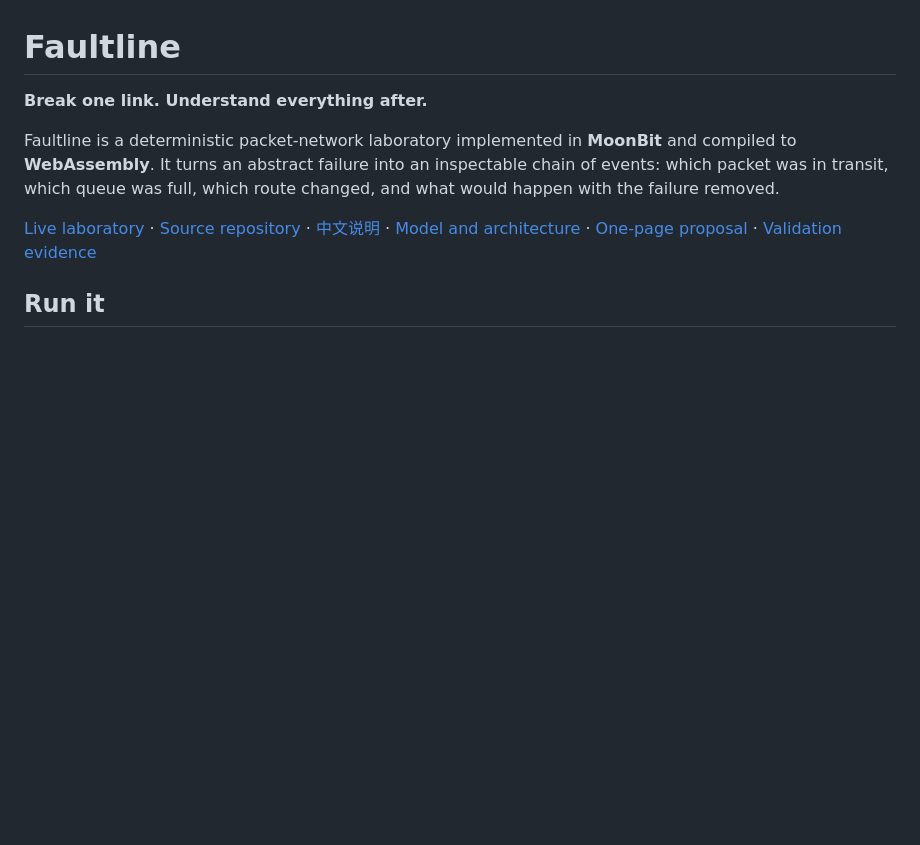
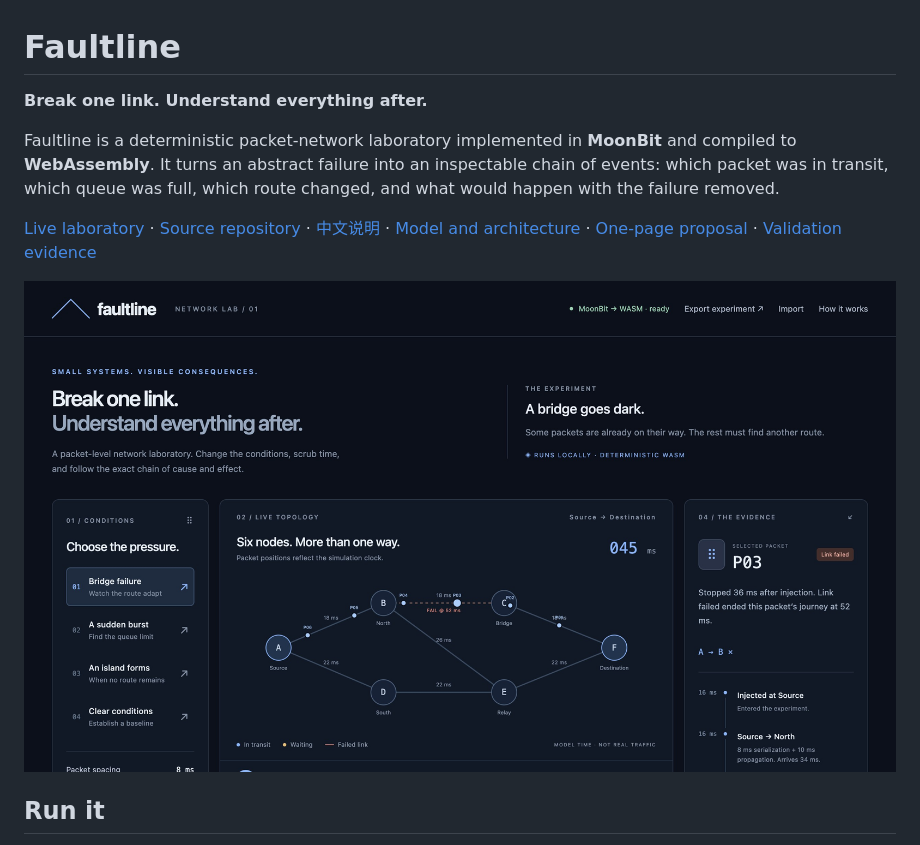
Before and after one commit to ToukoUrsin/faultline, a Markdown page: README.md, the part around the change. Drawn GitHub-style; pictures changed too: docs/faultline-preview.jpg (added); blank space fills up the shorter version.

```diff
--- a/README.md
+++ b/README.md
@@ -5,6 +5,8 @@
 Faultline is a deterministic packet-network laboratory implemented in **MoonBit** and compiled to **WebAssembly**. It turns an abstract failure into an inspectable chain of events: which packet was in transit, which queue was full, which route changed, and what would happen with the failure removed.
 
 [Live laboratory](https://toukoursin.github.io/faultline/) · [Source repository](https://github.com/ToukoUrsin/faultline) · [中文说明](README.zh-CN.md) · [Model and architecture](docs/MODEL.md) · [One-page proposal](docs/PROPOSAL.md) · [Validation evidence](docs/validation.json)
+
+![Actual Faultline interface with the running MoonBit engine](docs/faultline-preview.jpg)
 
 ## Run it
 
```
Also changed, not shown: docs/QA.md (+1 -1 lines), media/README.md (added, +38 -0 lines), 8 other files.
